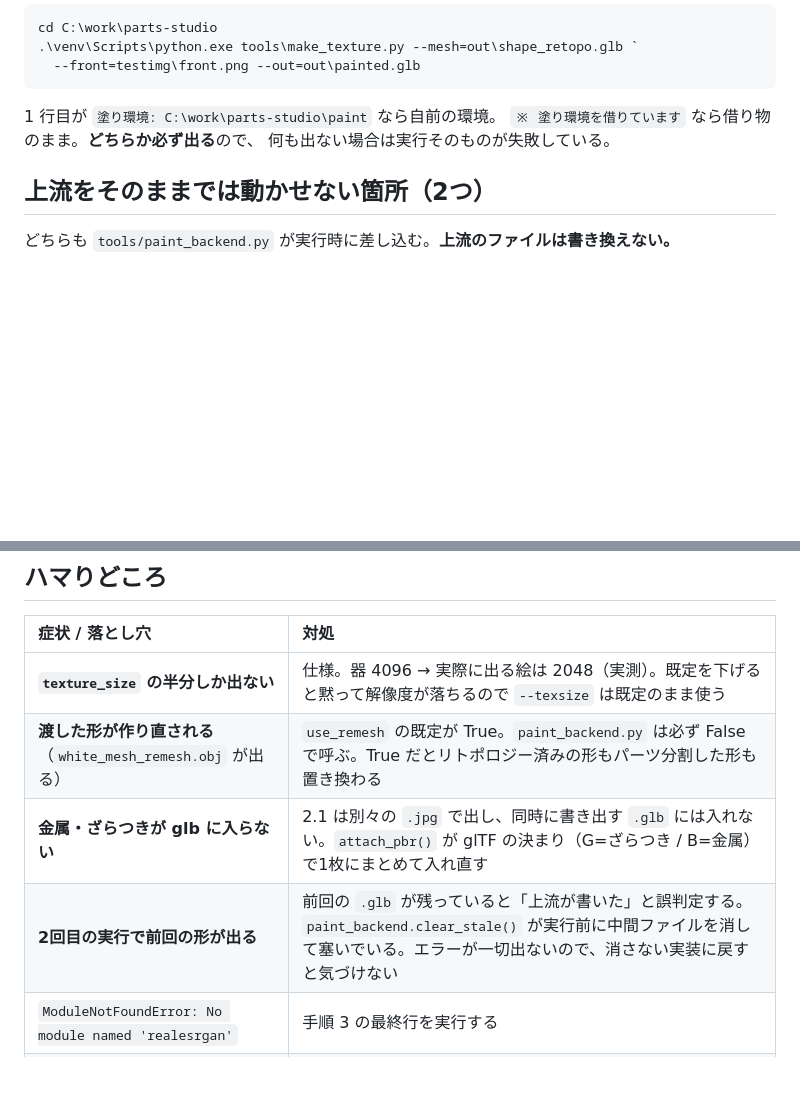
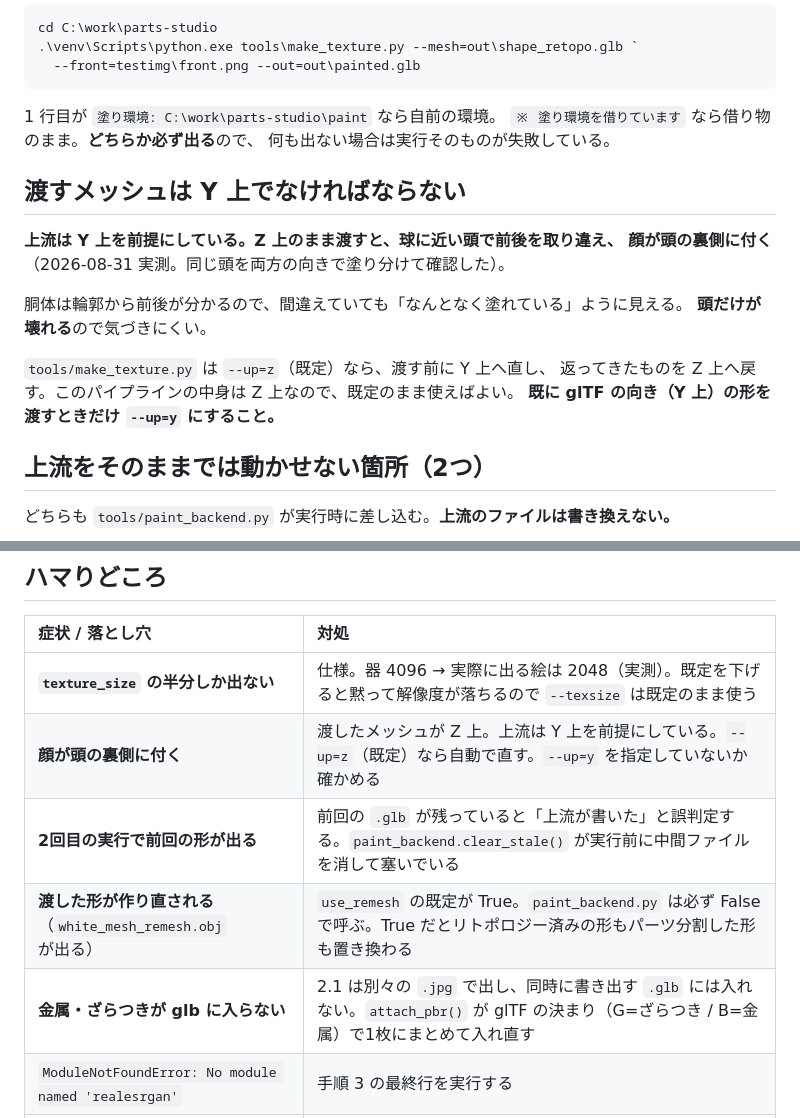
Before and after one commit to na2-dev/parts-studio, a Markdown page: docs/setup/paint-environment.md, 2 parts joined by grey strips. Drawn GitHub-style; blank space fills up the shorter version.

Commit message:
docs: 上流が Y 上を前提にしている件を手順書に反映する（#3）
doc-review の指摘。paint-environment.md に「上方向」の語が1つも無く、
この手順書だけで環境を組んだ人が Z 上のメッシュを渡して
「顔が頭の裏側に付く」を再発させる状態だった。

- 渡すメッシュは Y 上でなければならない、を節として追加
- ハマりどころの表に「顔が頭の裏側に付く」を追加
- 2026-08-31-paint-from-parts-studio.md に、時間の測定が
  この変更より前の経路であることを注記（履歴なので書き換えない）

```diff
--- a/docs/setup/paint-environment.md
+++ b/docs/setup/paint-environment.md
@@ -141,6 +141,18 @@ cd C:\work\parts-studio
 `※ 塗り環境を借りています` なら借り物のまま。**どちらか必ず出る**ので、
 何も出ない場合は実行そのものが失敗している。
 
+## 渡すメッシュは Y 上でなければならない
+
+**上流は Y 上を前提にしている。Z 上のまま渡すと、球に近い頭で前後を取り違え、
+顔が頭の裏側に付く**（2026-08-31 実測。同じ頭を両方の向きで塗り分けて確認した）。
+
+胴体は輪郭から前後が分かるので、間違えていても「なんとなく塗れている」ように見える。
+**頭だけが壊れる**ので気づきにくい。
+
+`tools/make_texture.py` は `--up=z`（既定）なら、渡す前に Y 上へ直し、
+返ってきたものを Z 上へ戻す。このパイプラインの中身は Z 上なので、既定のまま使えばよい。
+**既に glTF の向き（Y 上）の形を渡すときだけ `--up=y` にすること。**
+
 ## 上流をそのままでは動かせない箇所（2つ）
 
 どちらも `tools/paint_backend.py` が実行時に差し込む。**上流のファイルは書き換えない。**
@@ -178,9 +190,10 @@ NameError: name 'meshVerticeInpaint' is not defined
 | 症状 / 落とし穴 | 対処 |
 | :--- | :--- |
 | **`texture_size` の半分しか出ない** | 仕様。器 4096 → 実際に出る絵は 2048（実測）。既定を下げると黙って解像度が落ちるので `--texsize` は既定のまま使う |
+| **顔が頭の裏側に付く** | 渡したメッシュが Z 上。上流は Y 上を前提にしている。`--up=z`（既定）なら自動で直す。`--up=y` を指定していないか確かめる |
+| **2回目の実行で前回の形が出る** | 前回の `.glb` が残っていると「上流が書いた」と誤判定する。`paint_backend.clear_stale()` が実行前に中間ファイルを消して塞いでいる |
 | **渡した形が作り直される**（`white_mesh_remesh.obj` が出る） | `use_remesh` の既定が True。`paint_backend.py` は必ず False で呼ぶ。True だとリトポロジー済みの形もパーツ分割した形も置き換わる |
 | **金属・ざらつきが glb に入らない** | 2.1 は別々の `.jpg` で出し、同時に書き出す `.glb` には入れない。`attach_pbr()` が glTF の決まり（G=ざらつき / B=金属）で1枚にまとめて入れ直す |
-| **2回目の実行で前回の形が出る** | 前回の `.glb` が残っていると「上流が書いた」と誤判定する。`paint_backend.clear_stale()` が実行前に中間ファイルを消して塞いでいる。エラーが一切出ないので、消さない実装に戻すと気づけない |
 | `ModuleNotFoundError: No module named 'realesrgan'` | 手順 3 の最終行を実行する |
 | RTX 3070 で動かない | VRAM ではなく sm_86 向け `custom_rasterizer` カーネルの不在 |
 | VRAM が足りない | 使用 13.41GB・確保 20.41GB（実測）。面数を減らしても器を下げてもほとんど変わらない。**8GB 機では通らない** |
```
Also changed, not shown: docs/measurements/2026-08-31-paint-from-parts-studio.md (+9 -0 lines).
